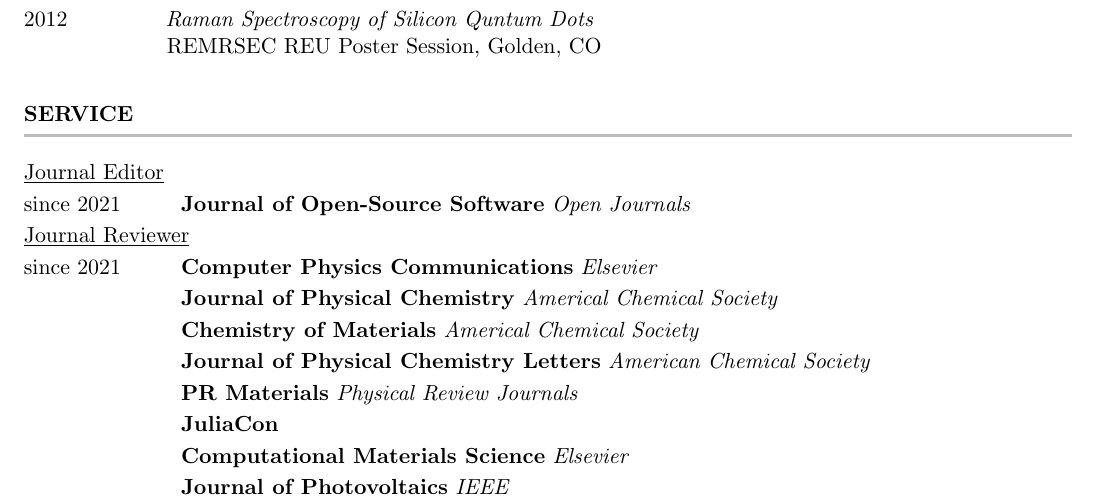
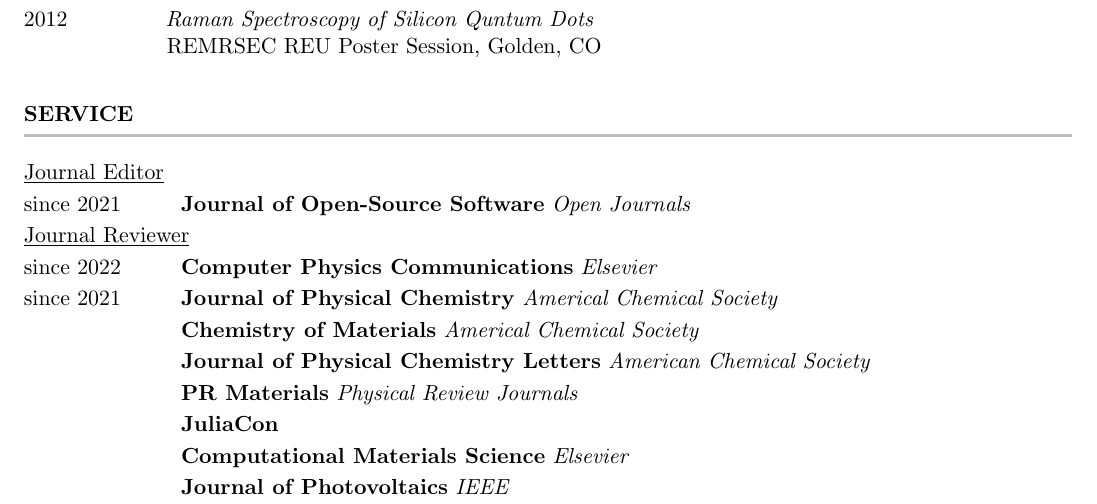
Before and after one commit to rkurchin/Kurchin_CV, a LaTeX CV (Kurchin_CV.tex): part of page 5 of 7, cut so that both start at the same text. Compiled offline with pdfLaTeX.

Commit message:
fix reviewing typo
Signed-off-by: Rachel Kurchin <rkurchin@cmu.edu>

```diff
--- a/Kurchin_CV.tex
+++ b/Kurchin_CV.tex
@@ -180,8 +180,8 @@
     \cvItem{\underline{Journal Editor}}{}{}{}
         \cvItem{since 2021}{Journal of Open-Source Software}{Open Journals}{}
     \cvItem{\underline{Journal Reviewer}}{}{}{}
-        \cvItem{since 2021}{Computer Physics Communications}{Elsevier}{}
-        \cvItem{}{Journal of Physical Chemistry}{Americal Chemical Society}{}
+        \cvItem{since 2022}{Computer Physics Communications}{Elsevier}{}
+        \cvItem{since 2021}{Journal of Physical Chemistry}{Americal Chemical Society}{}
         \cvItem{}{Chemistry of Materials}{Americal Chemical Society}{}
         \cvItem{}{Journal of Physical Chemistry Letters}{American Chemical Society}{}
         \cvItem{}{PR Materials}{Physical Review Journals}{}
```
Also changed, not shown: Kurchin_CV.pdf.
